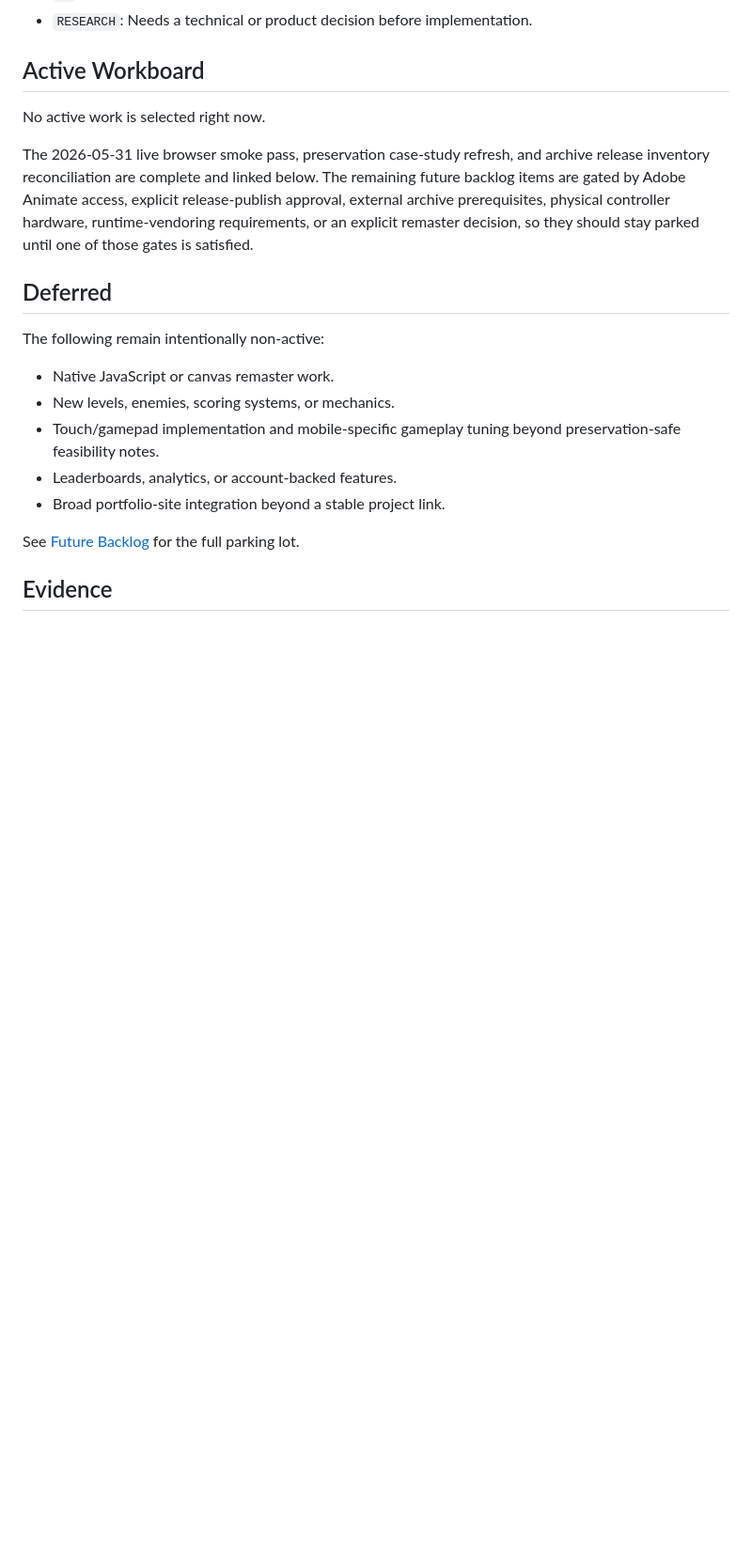
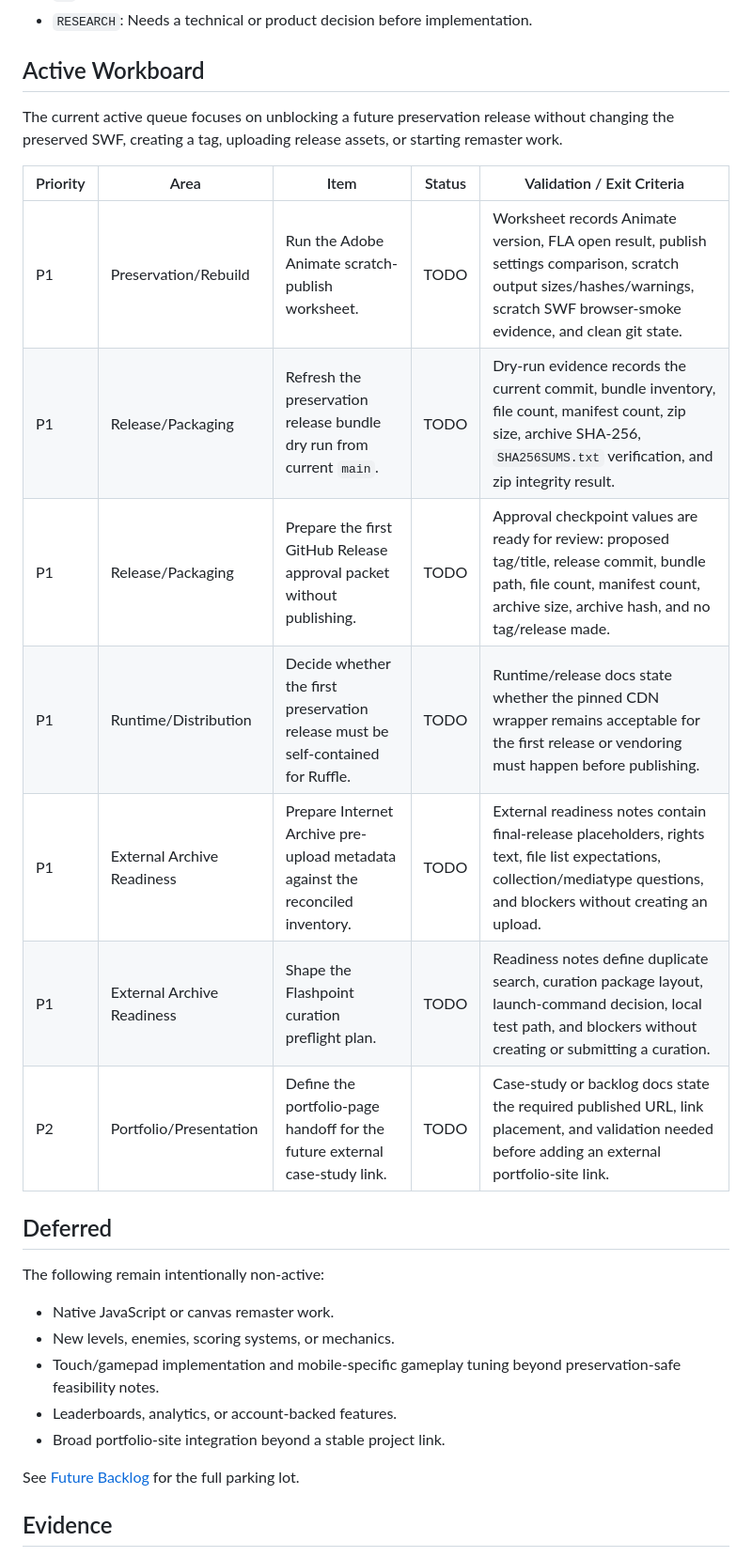
Before and after one commit to mikechaves/dieai-flash, a Markdown page: docs/backlog/ACTIVE_BACKLOG.md, the part around the change. Shown at 94% size. Rendered like a GitHub page; blank space fills up the shorter version.

Commit message:
Refresh preservation backlogs

```diff
--- a/docs/backlog/ACTIVE_BACKLOG.md
+++ b/docs/backlog/ACTIVE_BACKLOG.md
@@ -40,13 +40,18 @@ Rules:
 
 ## Active Workboard
 
-No active work is selected right now.
+The current active queue focuses on unblocking a future preservation release without changing the
+preserved SWF, creating a tag, uploading release assets, or starting remaster work.
 
-The 2026-05-31 live browser smoke pass, preservation case-study refresh, and archive release
-inventory reconciliation are complete and linked below. The remaining future backlog items are gated
-by Adobe Animate access, explicit release-publish approval, external archive prerequisites, physical
-controller hardware, runtime-vendoring requirements, or an explicit remaster decision, so they should
-stay parked until one of those gates is satisfied.
+| Priority | Area                       | Item                                                                            | Status | Validation / Exit Criteria                                                                                                                                                       |
+| -------- | -------------------------- | ------------------------------------------------------------------------------- | ------ | -------------------------------------------------------------------------------------------------------------------------------------------------------------------------------- |
+| P1       | Preservation/Rebuild       | Run the Adobe Animate scratch-publish worksheet.                                | TODO   | Worksheet records Animate version, FLA open result, publish settings comparison, scratch output sizes/hashes/warnings, scratch SWF browser-smoke evidence, and clean git state.   |
+| P1       | Release/Packaging          | Refresh the preservation release bundle dry run from current `main`.            | TODO   | Dry-run evidence records the current commit, bundle inventory, file count, manifest count, zip size, archive SHA-256, `SHA256SUMS.txt` verification, and zip integrity result.   |
+| P1       | Release/Packaging          | Prepare the first GitHub Release approval packet without publishing.            | TODO   | Approval checkpoint values are ready for review: proposed tag/title, release commit, bundle path, file count, manifest count, archive size, archive hash, and no tag/release made. |
+| P1       | Runtime/Distribution       | Decide whether the first preservation release must be self-contained for Ruffle. | TODO   | Runtime/release docs state whether the pinned CDN wrapper remains acceptable for the first release or vendoring must happen before publishing.                                    |
+| P1       | External Archive Readiness | Prepare Internet Archive pre-upload metadata against the reconciled inventory.  | TODO   | External readiness notes contain final-release placeholders, rights text, file list expectations, collection/mediatype questions, and blockers without creating an upload.        |
+| P1       | External Archive Readiness | Shape the Flashpoint curation preflight plan.                                   | TODO   | Readiness notes define duplicate search, curation package layout, launch-command decision, local test path, and blockers without creating or submitting a curation.              |
+| P2       | Portfolio/Presentation     | Define the portfolio-page handoff for the future external case-study link.      | TODO   | Case-study or backlog docs state the required published URL, link placement, and validation needed before adding an external portfolio-site link.                                |
 
 ## Deferred
 
```
Also changed, not shown: docs/backlog/FUTURE_BACKLOG.md (+9 -8 lines).
